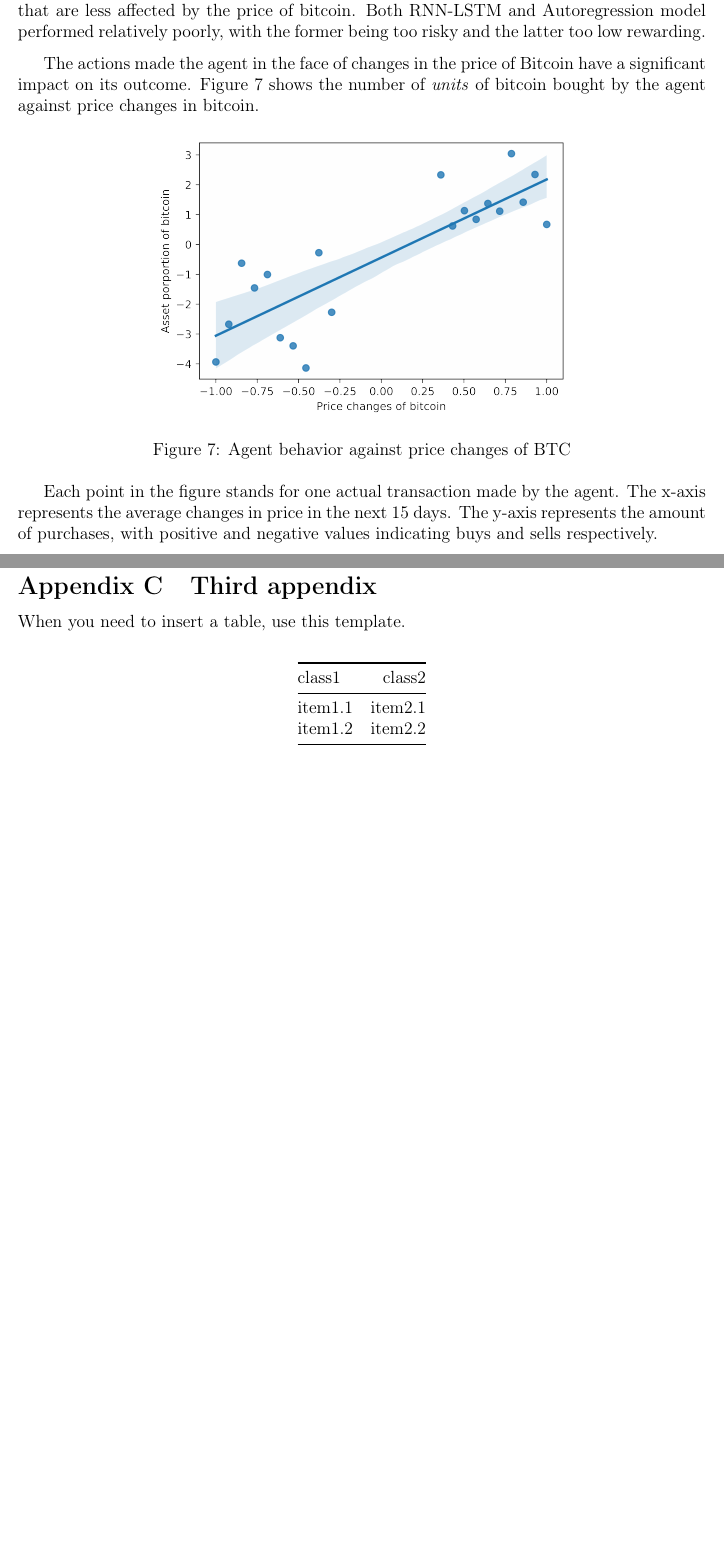
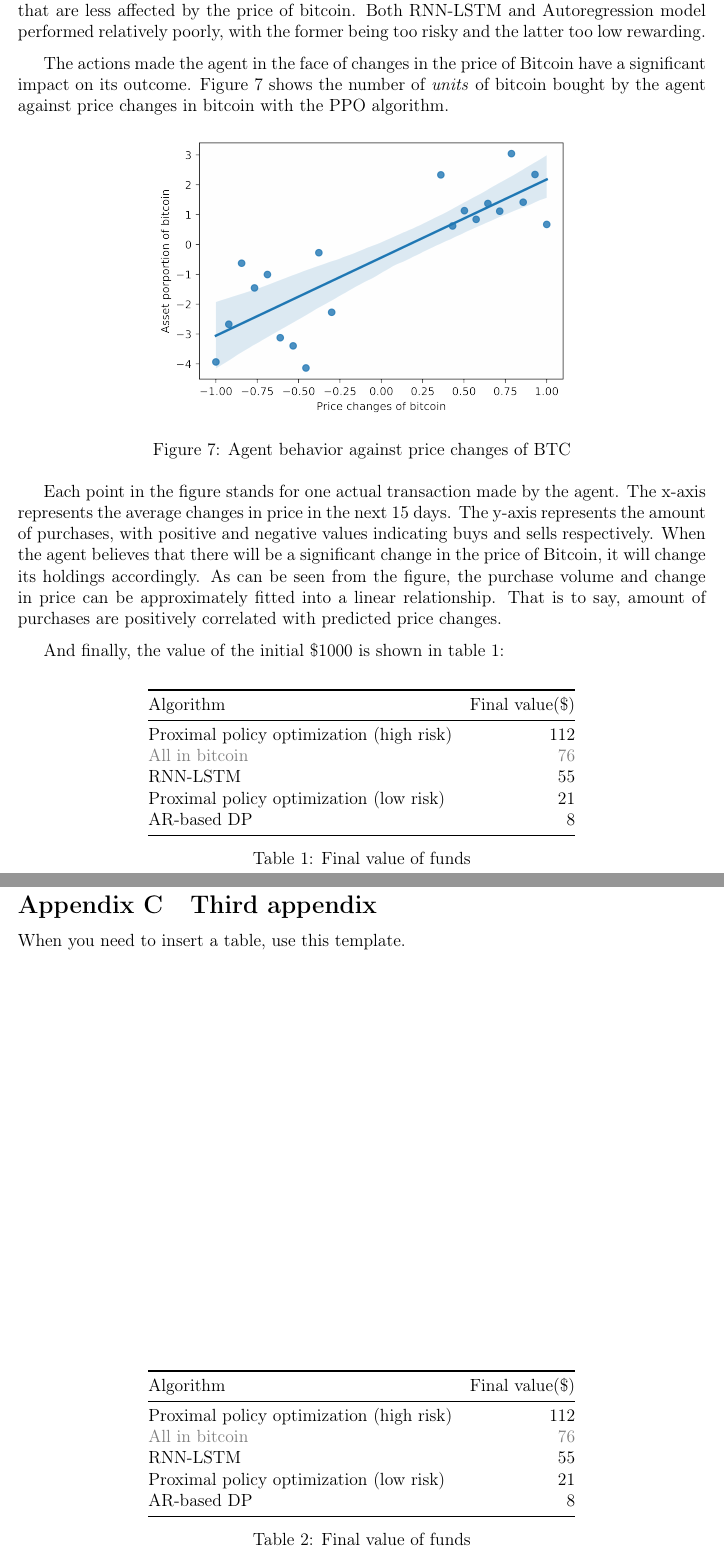
Before and after one commit to TeruNya1551/2022MCM, a LaTeX thesis (mcmthesis-demo.tex): two parts of pages 14 and 17 of 17 before the commit and two parts of pages 14 and 18 of 18 after it, joined at a grey line, cut so that both start at the same text, the shorter picture padded with empty space. Compiled offline with pdfLaTeX.

Commit message:
5.4 finished

```diff
--- a/mcmthesis-demo.tex
+++ b/mcmthesis-demo.tex
@@ -633,7 +633,7 @@ respectively using Proximal policy optimization(PPO), RNN-LSTM and Autoregressio
 Proximal policy optimization with high risk constraint works the best among all the algorithms, with an acceptable amount of risk and high profit. PPO with low risk constraint works well when control of risk is a priority, with smaller but consistently growing returns that are less affected by the price of bitcoin. Both RNN-LSTM and Autoregression model performed relatively poorly, with the former being too risky and the latter too low rewarding.
 
 The actions made the agent in the face of changes in the price of Bitcoin have a significant impact on its outcome.
-Figure \ref{BTC} shows the number of \textit{units} of bitcoin bought by the agent against price changes in bitcoin.
+Figure \ref{BTC} shows the number of \textit{units} of bitcoin bought by the agent against price changes in bitcoin with the PPO algorithm.
 
 \begin{figure}[h]
   \small
@@ -645,7 +645,28 @@ Figure \ref{BTC} shows the number of \textit{units} of bitcoin bought by the age
 Each point in the figure stands for one actual transaction made by the agent.
 The x-axis represents the average changes in price in the next 15 days.
 The y-axis represents the amount of purchases, with positive and negative values indicating buys and sells respectively.
+When the agent believes that there will be a significant change in the price of Bitcoin, it will change its holdings accordingly.
+As can be seen from the figure, the purchase volume and change in price can be approximately fitted into a linear relationship.
+That is to say, amount of purchases are positively correlated with predicted price changes.
 
+And finally, the value of the initial \$1000 is shown in table \ref{final-value}:
+
+\begin{table}
+  \centering
+  \begin{tabular}{@{}lr@{}}
+    \toprule
+    Algorithm & Final value(\$) \\
+    \midrule
+    Proximal policy optimization (high risk) & 112 \\
+    {\color{gray} All in bitcoin} & {\color{gray} 76} \\
+    RNN-LSTM & 55 \\
+    Proximal policy optimization (low risk) & 21 \\
+    AR-based DP & 8 \\
+    \bottomrule
+  \end{tabular}
+  \caption{Final value of funds}
+  \label{final-value}
+\end{table}
 
 \section{Conclusions}
 \lipsum[6]
@@ -719,12 +740,17 @@ When you need to insert a table, use this template.
 \centering
 \begin{tabular}{@{}lr@{}}
   \toprule
-  class1 & class2 \\
+  Algorithm & Final value(\$) \\
   \midrule
-  item1.1 & item2.1 \\
-  item1.2 & item2.2 \\
+  Proximal policy optimization (high risk) & 112 \\
+  {\color{gray} All in bitcoin} & {\color{gray} 76} \\
+  RNN-LSTM & 55 \\
+  Proximal policy optimization (low risk) & 21 \\
+  AR-based DP & 8 \\
   \bottomrule
 \end{tabular}
+\caption{Final value of funds}
+\label{final-value123}
 \end{table}
 
 \end{appendices}
```
